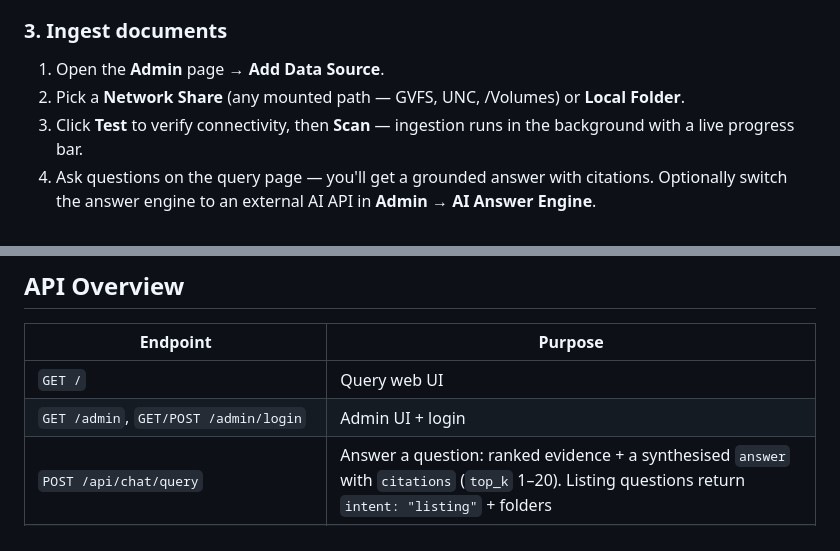
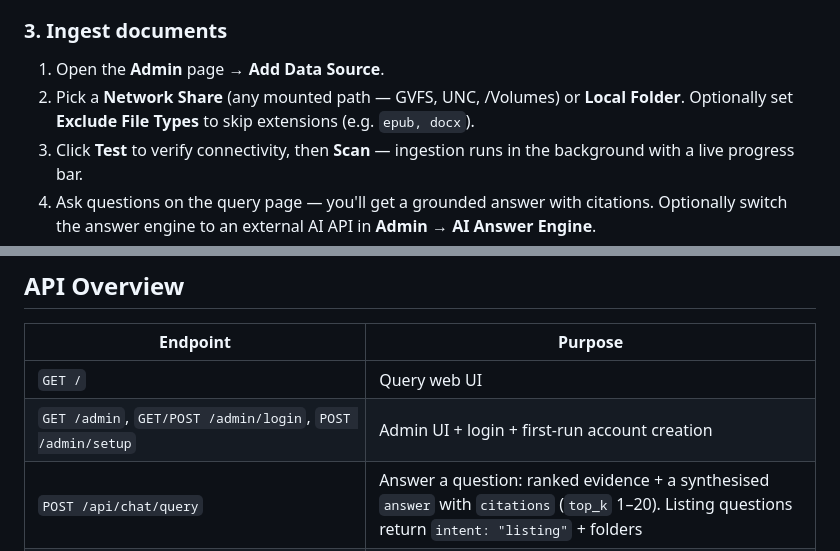
Before and after one commit to chitrangad/RAG-Assistant, a Markdown page: README.md, 2 parts joined by grey strips. Rendered like a GitHub page.

```diff
--- a/README.md
+++ b/README.md
@@ -90,7 +91,7 @@ docker compose up -d              # pulls ghcr.io/chitrangad/rag-assistant:lates
 ### 3. Ingest documents
 
 1. Open the **Admin** page → **Add Data Source**.
-2. Pick a **Network Share** (any mounted path — GVFS, UNC, /Volumes) or **Local Folder**.
+2. Pick a **Network Share** (any mounted path — GVFS, UNC, /Volumes) or **Local Folder**. Optionally set **Exclude File Types** to skip extensions (e.g. `epub, docx`).
 3. Click **Test** to verify connectivity, then **Scan** — ingestion runs in the background with a live progress bar.
 4. Ask questions on the query page — you'll get a grounded answer with citations. Optionally switch the answer engine to an external AI API in **Admin → AI Answer Engine**.
 
@@ -107,7 +108,7 @@ docker compose up -d              # pulls ghcr.io/chitrangad/rag-assistant:lates
 | Endpoint | Purpose |
 |----------|---------|
 | `GET /` | Query web UI |
-| `GET /admin`, `GET/POST /admin/login` | Admin UI + login |
+| `GET /admin`, `GET/POST /admin/login`, `POST /admin/setup` | Admin UI + login + first-run account creation |
 | `POST /api/chat/query` | Answer a question: ranked evidence + a synthesised `answer` with `citations` (`top_k` 1–20). Listing questions return `intent: "listing"` + folders |
 | `POST /api/ingest/upload` | Ingest a single file |
 | `POST /api/ingest/local-folder` | Ingest a local folder |
```
Also changed, not shown: other parts of README.md (+6 -5 lines), INSTALL.md (+1 -1 lines).
